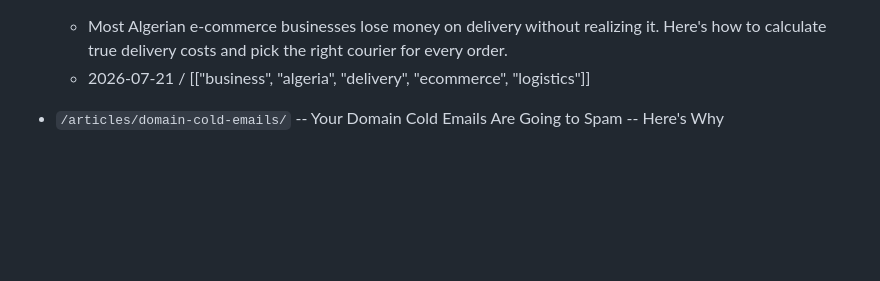
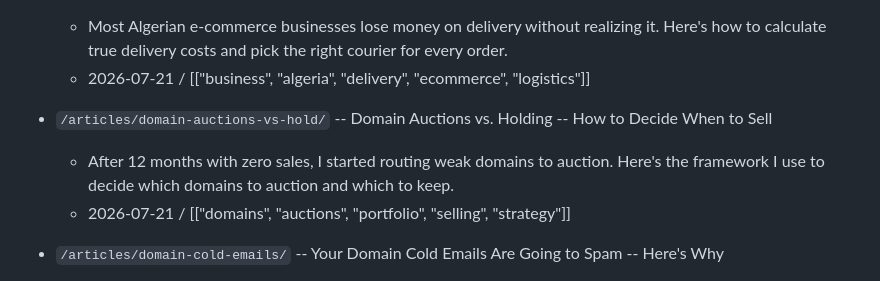
Before and after one commit to atheerium/atheerium.github.io, a Markdown page: INDEX.md, the part around the change. Drawn GitHub-style; blank space fills up the shorter version.

Commit message:
Article: Domain Auctions vs Holding

```diff
--- a/INDEX.md
+++ b/INDEX.md
@@ -45,6 +45,10 @@
 - `/articles/delivery-costs-margins/` -- Delivery Costs Are Eating Your Margins -- Here's How to Fix It
   - Most Algerian e-commerce businesses lose money on delivery without realizing it. Here's how to calculate true delivery costs and pick the right courier for every order.
   - 2026-07-21 / [["business", "algeria", "delivery", "ecommerce", "logistics"]]
+
+- `/articles/domain-auctions-vs-hold/` -- Domain Auctions vs. Holding -- How to Decide When to Sell
+  - After 12 months with zero sales, I started routing weak domains to auction. Here's the framework I use to decide which domains to auction and which to keep.
+  - 2026-07-21 / [["domains", "auctions", "portfolio", "selling", "strategy"]]
 
 - `/articles/domain-cold-emails/` -- Your Domain Cold Emails Are Going to Spam -- Here's Why
   - After sending 3,000 cold emails for domain sales with a sub-1% reply rate, here's what I learned about deliverability, targeting, and getting humans to respond.
```
Also changed, not shown: 1 other file.
